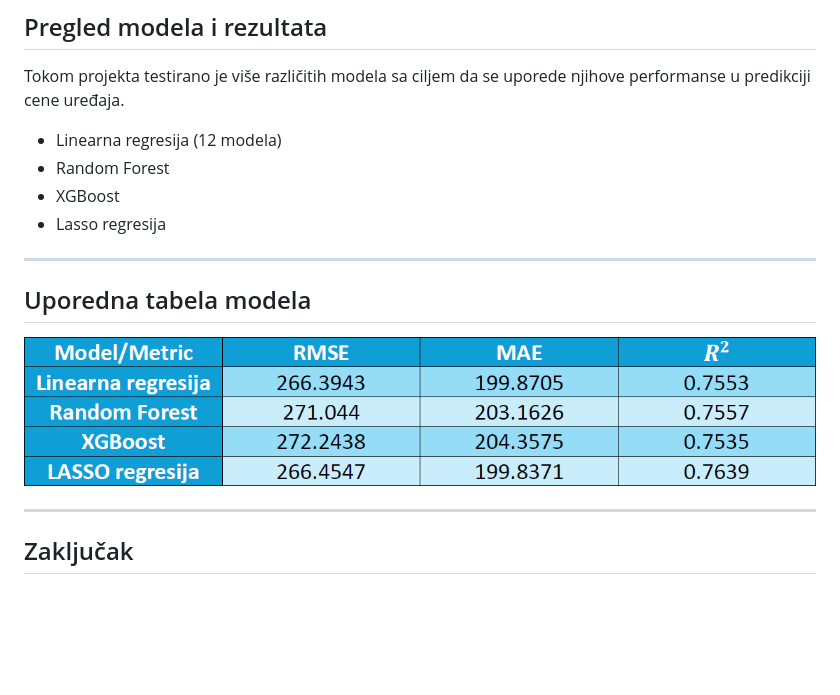
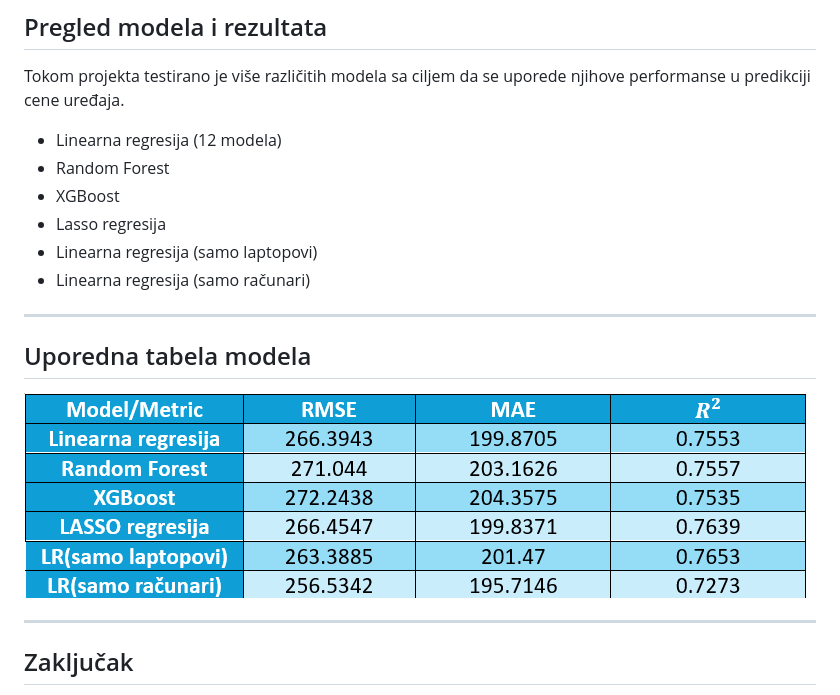
Before and after one commit to Kowar3/Seminarski-rad-iz-UNP-a-All-Computer-Prices, a Markdown page: README.md, the part around the change. Drawn GitHub-style; pictures changed too: slike/tabela.png; blank space fills up the shorter version.

```diff
--- a/README.md
+++ b/README.md
@@ -171,6 +171,8 @@ Tokom projekta testirano je više različitih modela sa ciljem da se uporede nji
 - Random Forest
 - XGBoost
 - Lasso regresija
+- Linearna regresija (samo laptopovi)
+- Linearna regresija (samo računari)
 
 ---
 
```
Also changed, not shown: 3 other files.
